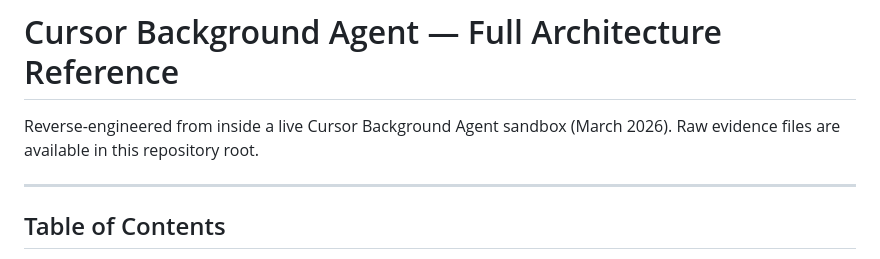
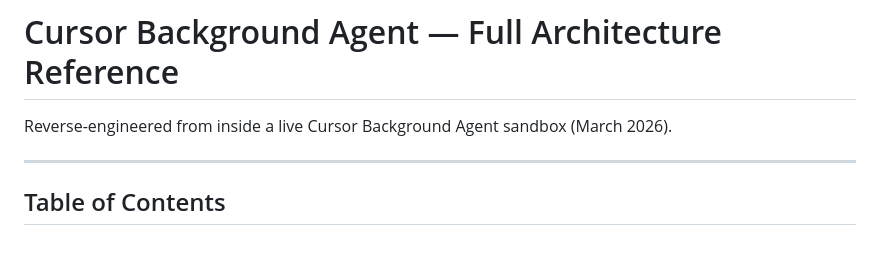
Before and after one commit to advaitpaliwal/cursor-agent-architecture, a Markdown page: README.md, the part around the change. Rendered like a GitHub page.

Commit message:
Trim README intro sentence

```diff
--- a/README.md
+++ b/README.md
@@ -1,7 +1,6 @@
 # Cursor Background Agent — Full Architecture Reference
 
 Reverse-engineered from inside a live Cursor Background Agent sandbox (March 2026).
-Raw evidence files are available in this repository root.
 
 ---
 
```
